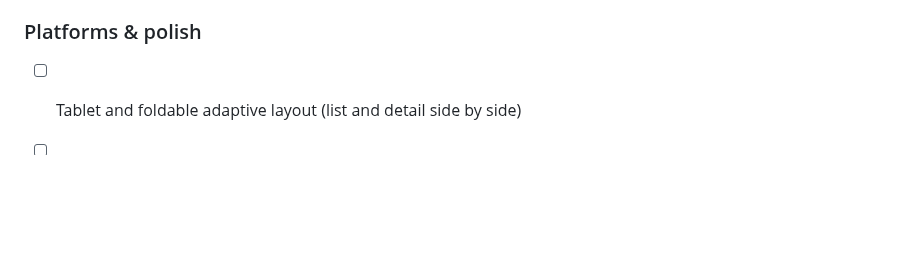
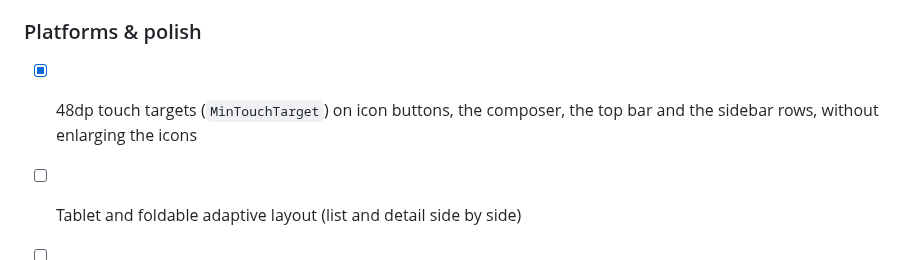
Before and after one commit to Giton22/herald, a Markdown page: docs/ROADMAP.md, the part around the change. GitHub-like rendering; blank space fills up the shorter version.

Commit message:
Note the 48dp touch targets in the roadmap
Co-Authored-By: Claude Opus 5.5 <noreply@anthropic.com>

```diff
--- a/docs/ROADMAP.md
+++ b/docs/ROADMAP.md
@@ -198,6 +198,7 @@ uses. The protocol itself is described in [hermes-protocol-research.md](hermes-p
 - [ ] Gateway API server "lite" mode (`:8642`, static bearer key, Runs API + SSE)
 
 ### Platforms & polish
+- [x] 48dp touch targets (`MinTouchTarget`) on icon buttons, the composer, the top bar and the sidebar rows, without enlarging the icons
 - [ ] Tablet and foldable adaptive layout (list and detail side by side)
 - [ ] Home-screen widget and Quick Settings tile
 - [ ] Offline cache of sessions and messages
```
